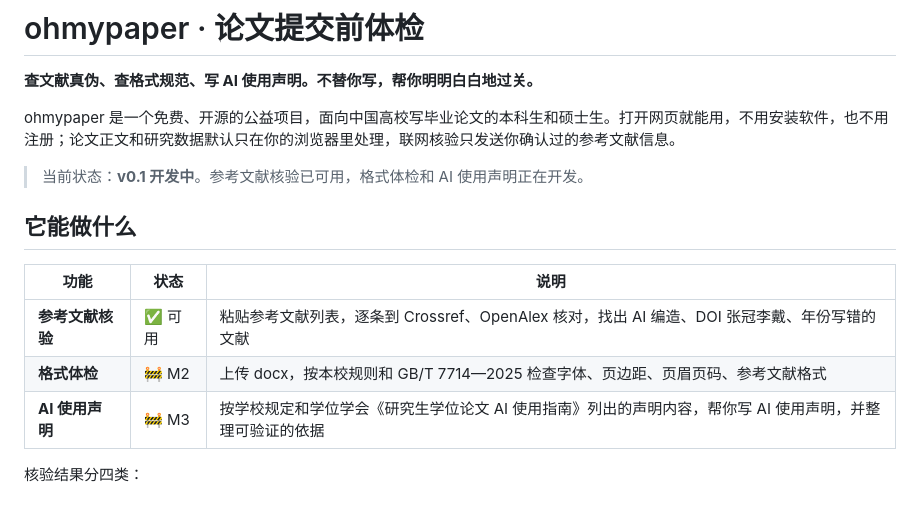
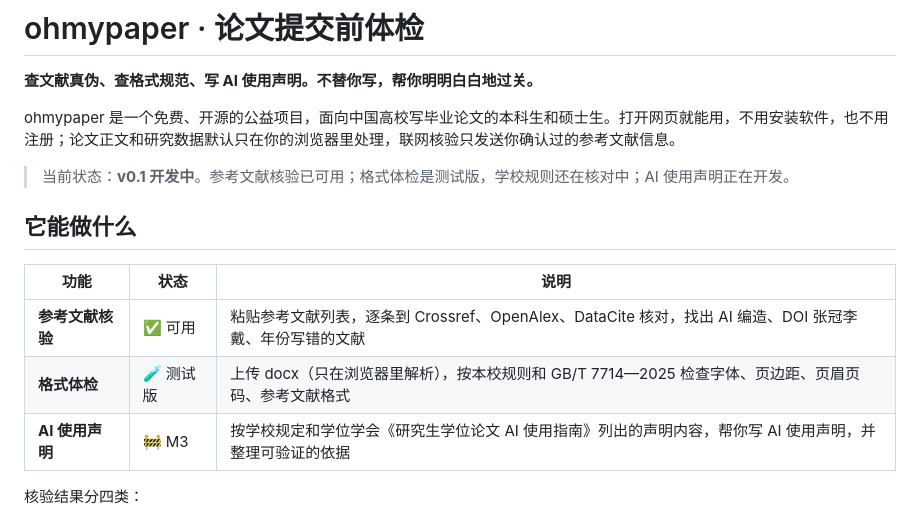
Before and after one commit to stevenchenpk/ohmypaper, a Markdown page: README.md, the part around the change. GitHub-like rendering.

Commit message:
README：格式体检标为测试版
Co-Authored-By: Claude Opus 5.5 (1M context) <noreply@anthropic.com>
Claude-Session: https://claude.ai/code/session_015rDMURHbgiw6sE8EWfRvTT

```diff
--- a/README.md
+++ b/README.md
@@ -4,14 +4,14 @@
 
 ohmypaper 是一个免费、开源的公益项目，面向中国高校写毕业论文的本科生和硕士生。打开网页就能用，不用安装软件，也不用注册；论文正文和研究数据默认只在你的浏览器里处理，联网核验只发送你确认过的参考文献信息。
 
-> 当前状态：**v0.1 开发中**。参考文献核验已可用，格式体检和 AI 使用声明正在开发。
+> 当前状态：**v0.1 开发中**。参考文献核验已可用；格式体检是测试版，学校规则还在核对中；AI 使用声明正在开发。
 
 ## 它能做什么
 
 | 功能 | 状态 | 说明 |
 |---|---|---|
-| **参考文献核验** | ✅ 可用 | 粘贴参考文献列表，逐条到 Crossref、OpenAlex 核对，找出 AI 编造、DOI 张冠李戴、年份写错的文献 |
-| **格式体检** | 🚧 M2 | 上传 docx，按本校规则和 GB/T 7714—2025 检查字体、页边距、页眉页码、参考文献格式 |
+| **参考文献核验** | ✅ 可用 | 粘贴参考文献列表，逐条到 Crossref、OpenAlex、DataCite 核对，找出 AI 编造、DOI 张冠李戴、年份写错的文献 |
+| **格式体检** | 🧪 测试版 | 上传 docx（只在浏览器里解析），按本校规则和 GB/T 7714—2025 检查字体、页边距、页眉页码、参考文献格式 |
 | **AI 使用声明** | 🚧 M3 | 按学校规定和学位学会《研究生学位论文 AI 使用指南》列出的声明内容，帮你写 AI 使用声明，并整理可验证的依据 |
 
 核验结果分四类：
```
